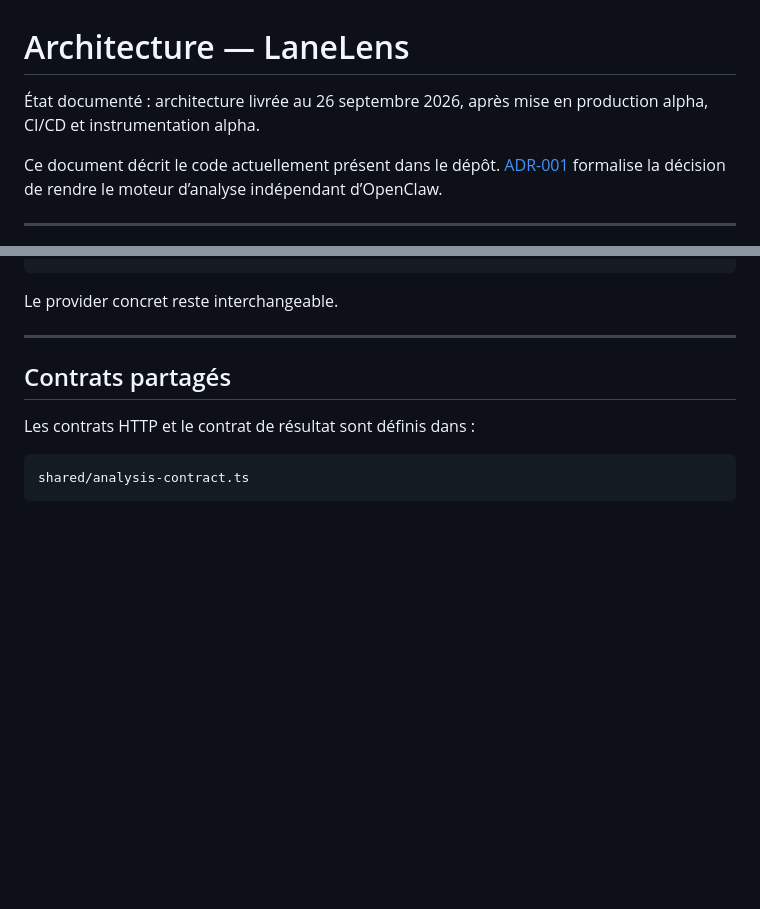
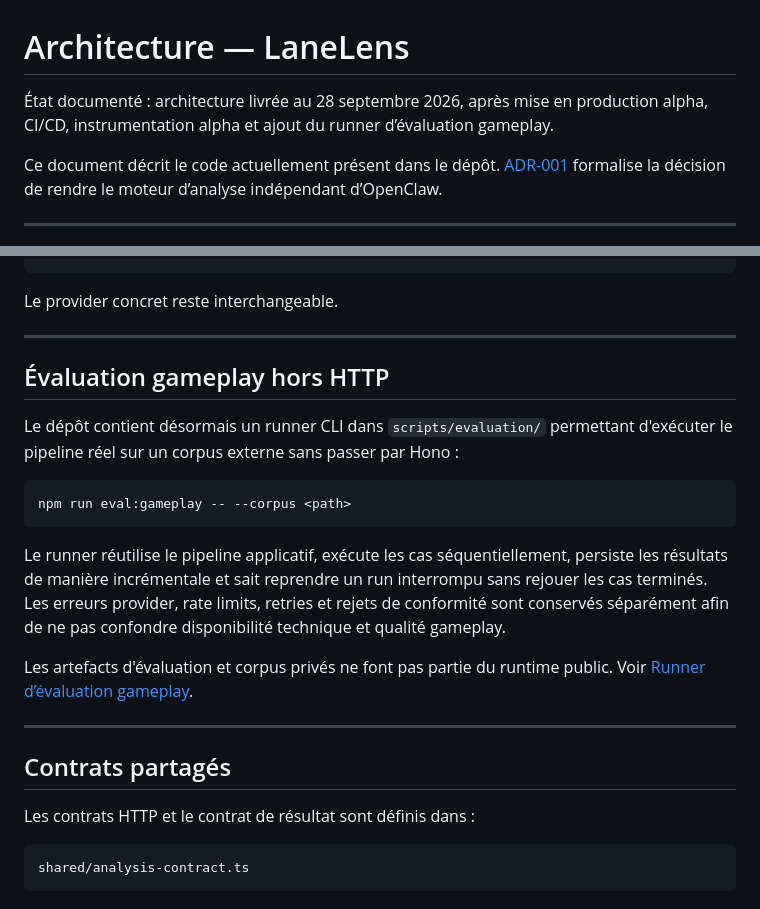
Before and after one commit to Braoux/LaneLens, a Markdown page: docs/architecture.md, 2 parts joined by grey strips. GitHub-like rendering; blank space fills up the shorter version.

Commit message:
docs: document evaluation runner architecture

````diff
--- a/docs/architecture.md
+++ b/docs/architecture.md
@@ -1,6 +1,6 @@
 # Architecture — LaneLens
 
-État documenté : architecture livrée au 26 septembre 2026, après mise en production alpha, CI/CD et instrumentation alpha.
+État documenté : architecture livrée au 28 septembre 2026, après mise en production alpha, CI/CD, instrumentation alpha et ajout du runner d’évaluation gameplay.
 
 Ce document décrit le code actuellement présent dans le dépôt. [ADR-001](decisions/ADR-001-remplacer-openclaw-runtime.md) formalise la décision de rendre le moteur d’analyse indépendant d’OpenClaw.
 
@@ -70,6 +70,20 @@ historique local
 ```
 
 Le provider concret reste interchangeable.
+
+---
+
+## Évaluation gameplay hors HTTP
+
+Le dépôt contient désormais un runner CLI dans `scripts/evaluation/` permettant d'exécuter le pipeline réel sur un corpus externe sans passer par Hono :
+
+```sh
+npm run eval:gameplay -- --corpus <path>
+```
+
+Le runner réutilise le pipeline applicatif, exécute les cas séquentiellement, persiste les résultats de manière incrémentale et sait reprendre un run interrompu sans rejouer les cas terminés. Les erreurs provider, rate limits, retries et rejets de conformité sont conservés séparément afin de ne pas confondre disponibilité technique et qualité gameplay.
+
+Les artefacts d'évaluation et corpus privés ne font pas partie du runtime public. Voir [Runner d’évaluation gameplay](evaluation-runner.md).
 
 ---
 
````
